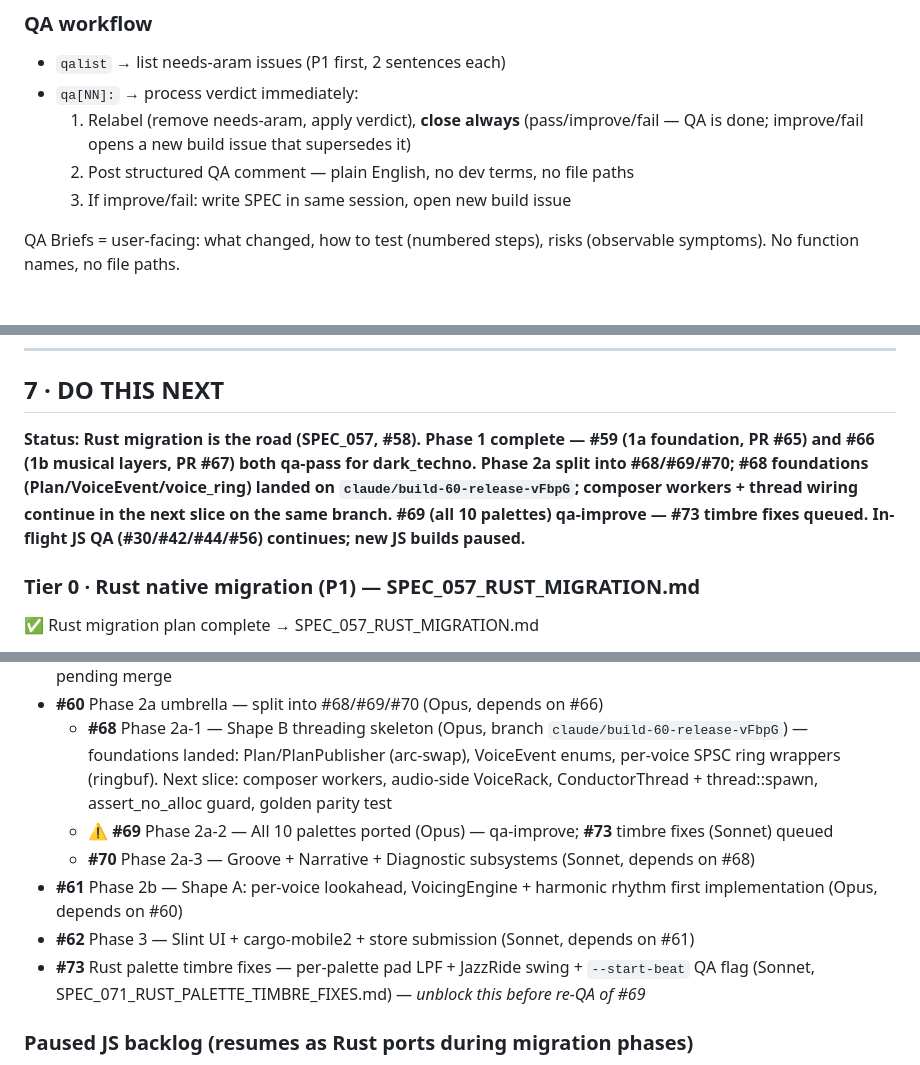
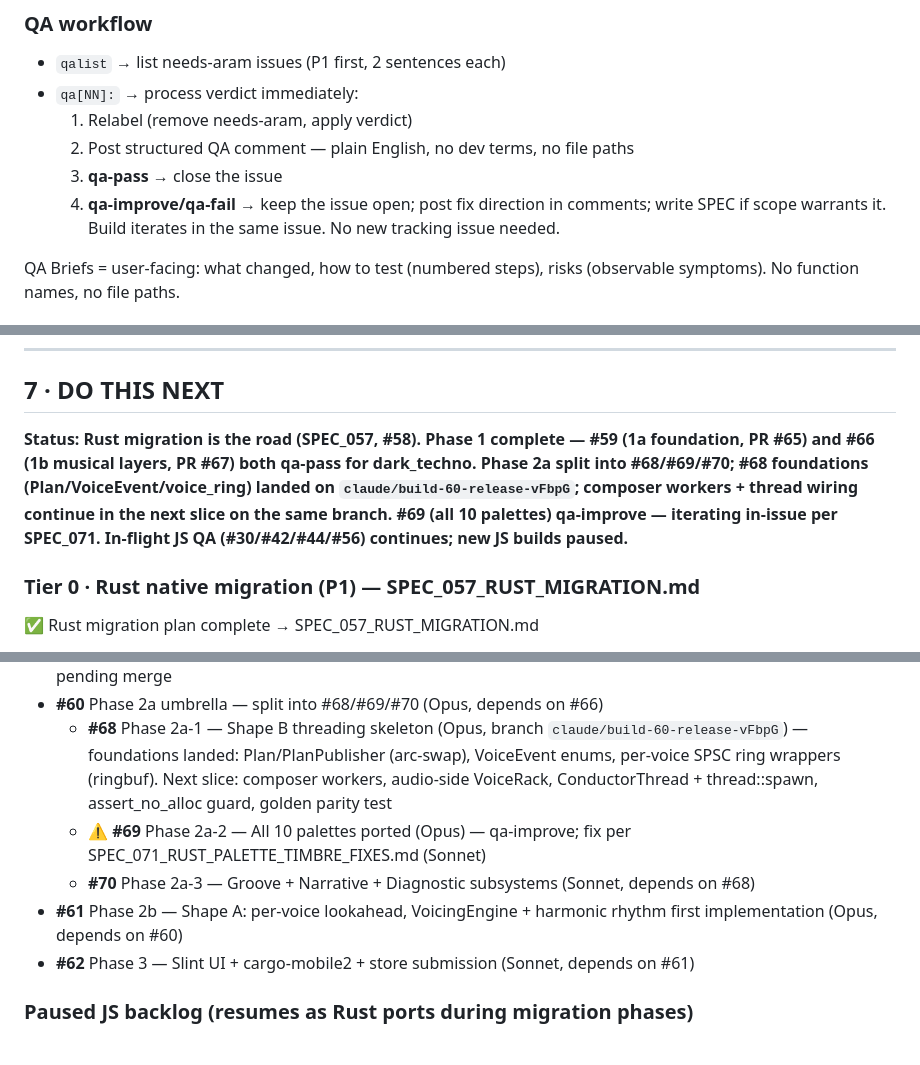
Before and after one commit to Rennding/HarmonyEngine, a Markdown page: CLAUDE.md, 3 parts joined by grey strips. Drawn GitHub-style.

Commit message:
[#69] Workflow fix: qa-improve iterates in-issue; close #73; correct §3/§7/§8

```diff
--- a/CLAUDE.md
+++ b/CLAUDE.md
@@ -122,9 +122,10 @@ needs-aram, P1/P2/P3, build/plan/audit-session, qa-pass/qa-improve/qa-fail, bug,
 ### QA workflow
 - `qalist` → list needs-aram issues (P1 first, 2 sentences each)
 - `qa[NN]:` → process verdict immediately:
-  1. Relabel (remove needs-aram, apply verdict), **close always** (pass/improve/fail — QA is done; improve/fail opens a new build issue that supersedes it)
+  1. Relabel (remove needs-aram, apply verdict)
   2. Post structured QA comment — plain English, no dev terms, no file paths
-  3. If improve/fail: write SPEC in same session, open new build issue
+  3. **qa-pass** → close the issue
+  4. **qa-improve/qa-fail** → keep the issue open; post fix direction in comments; write SPEC if scope warrants it. Build iterates in the same issue. No new tracking issue needed.
 
 QA Briefs = user-facing: what changed, how to test (numbered steps), risks (observable symptoms). No function names, no file paths.
 
@@ -220,7 +221,7 @@ JavaScript (vanilla, no framework), Web Audio API, HTML5 Canvas (visualizer only
 
 ## 7 · DO THIS NEXT
 
-**Status: Rust migration is the road (SPEC_057, #58). Phase 1 complete — #59 (1a foundation, PR #65) and #66 (1b musical layers, PR #67) both qa-pass for dark_techno. Phase 2a split into #68/#69/#70; #68 foundations (Plan/VoiceEvent/voice_ring) landed on `claude/build-60-release-vFbpG`; composer workers + thread wiring continue in the next slice on the same branch. #69 (all 10 palettes) qa-improve — #73 timbre fixes queued. In-flight JS QA (#30/#42/#44/#56) continues; new JS builds paused.**
+**Status: Rust migration is the road (SPEC_057, #58). Phase 1 complete — #59 (1a foundation, PR #65) and #66 (1b musical layers, PR #67) both qa-pass for dark_techno. Phase 2a split into #68/#69/#70; #68 foundations (Plan/VoiceEvent/voice_ring) landed on `claude/build-60-release-vFbpG`; composer workers + thread wiring continue in the next slice on the same branch. #69 (all 10 palettes) qa-improve — iterating in-issue per SPEC_071. In-flight JS QA (#30/#42/#44/#56) continues; new JS builds paused.**
 
 ### Tier 0 · Rust native migration (P1) — SPEC_057_RUST_MIGRATION.md
 ✅ Rust migration plan complete → SPEC_057_RUST_MIGRATION.md
@@ -229,12 +230,10 @@ JavaScript (vanilla, no framework), Web Audio API, HTML5 Canvas (visualizer only
 - ✅ **#66** Phase 1b — chord/pad/melody/tension/master chain for dark_techno (Opus) — qa-pass, PR #67 pending merge
 - **#60** Phase 2a umbrella — split into #68/#69/#70 (Opus, depends on #66)
   - **#68** Phase 2a-1 — Shape B threading skeleton (Opus, branch `claude/build-60-release-vFbpG`) — foundations landed: Plan/PlanPublisher (arc-swap), VoiceEvent enums, per-voice SPSC ring wrappers (ringbuf). Next slice: composer workers, audio-side VoiceRack, ConductorThread + thread::spawn, assert_no_alloc guard, golden parity test
-  - ⚠️ **#69** Phase 2a-2 — All 10 palettes ported (Opus) — qa-improve; **#73** timbre fixes (Sonnet) queued
+  - ⚠️ **#69** Phase 2a-2 — All 10 palettes ported (Opus) — qa-improve; fix per SPEC_071_RUST_PALETTE_TIMBRE_FIXES.md (Sonnet)
   - **#70** Phase 2a-3 — Groove + Narrative + Diagnostic subsystems (Sonnet, depends on #68)
 - **#61** Phase 2b — Shape A: per-voice lookahead, VoicingEngine + harmonic rhythm first implementation (Opus, depends on #60)
 - **#62** Phase 3 — Slint UI + cargo-mobile2 + store submission (Sonnet, depends on #61)
-- **#73** Rust palette timbre fixes — per-palette pad LPF + JazzRide swing + `--start-beat` QA flag (Sonnet, SPEC_071_RUST_PALETTE_TIMBRE_FIXES.md) — *unblock this before re-QA of #69*
-
 ### Paused JS backlog (resumes as Rust ports during migration phases)
 ⏸ **#38** Melody rhythm extensions (qa-improve) — ports into Phase 2a melody worker
 ⏸ **#40** VoicingEngine — first implemented in Rust during Phase 2b
```
Also changed, not shown: other parts of CLAUDE.md (+1 -1 lines), DEVLOG.md (+2 -2 lines).
